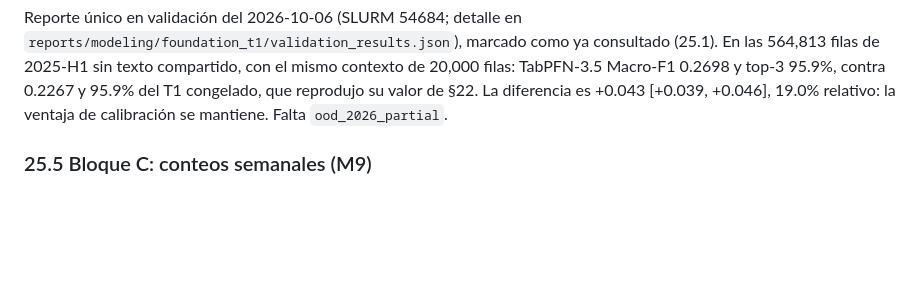
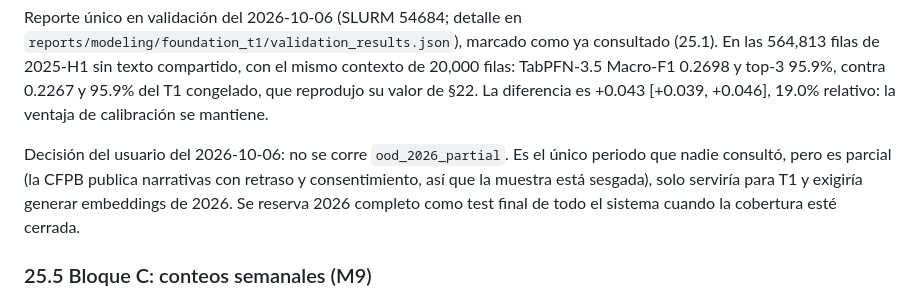
Before and after one commit to Codenid/capstone-claims-triage, a Markdown page: docs/registro/models_plan.md, the part around the change. Drawn GitHub-style; blank space fills up the shorter version.

Commit message:
Reserve 2026 as the final test instead of running T1 on the partial year
Co-Authored-By: Claude Fable 5.1 <noreply@anthropic.com>

```diff
--- a/docs/registro/models_plan.md
+++ b/docs/registro/models_plan.md
@@ -1877,7 +1877,13 @@ consultado (25.1). En las 564,813 filas de 2025-H1 sin texto compartido, con el
 mismo contexto de 20,000 filas: TabPFN-3.5 Macro-F1 0.2698 y top-3 95.9%,
 contra 0.2267 y 95.9% del T1 congelado, que reprodujo su valor de §22. La
 diferencia es +0.043 [+0.039, +0.046], 19.0% relativo: la ventaja de
-calibración se mantiene. Falta `ood_2026_partial`.
+calibración se mantiene.
+
+Decisión del usuario del 2026-10-06: no se corre `ood_2026_partial`. Es el
+único periodo que nadie consultó, pero es parcial (la CFPB publica narrativas
+con retraso y consentimiento, así que la muestra está sesgada), solo serviría
+para T1 y exigiría generar embeddings de 2026. Se reserva 2026 completo como
+test final de todo el sistema cuando la cobertura esté cerrada.
 
 ### 25.5 Bloque C: conteos semanales (M9)
 
```
Also changed, not shown: docs/metodologia.md (+3 -1 lines).
